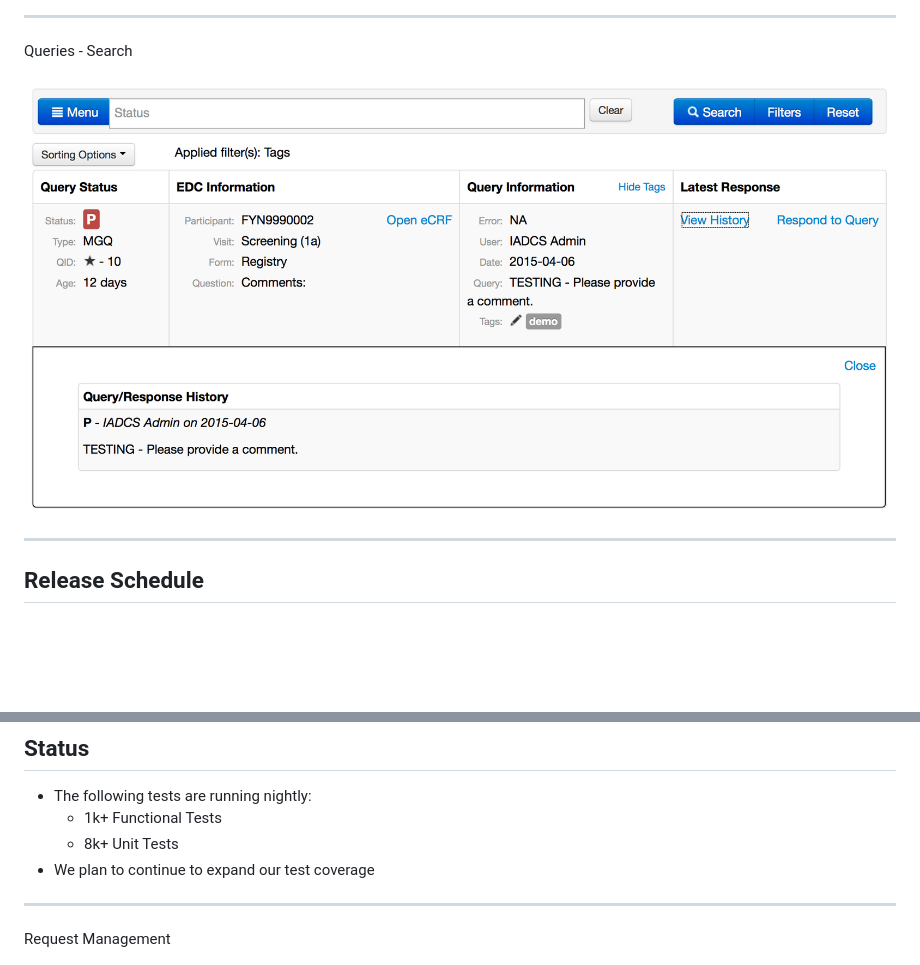
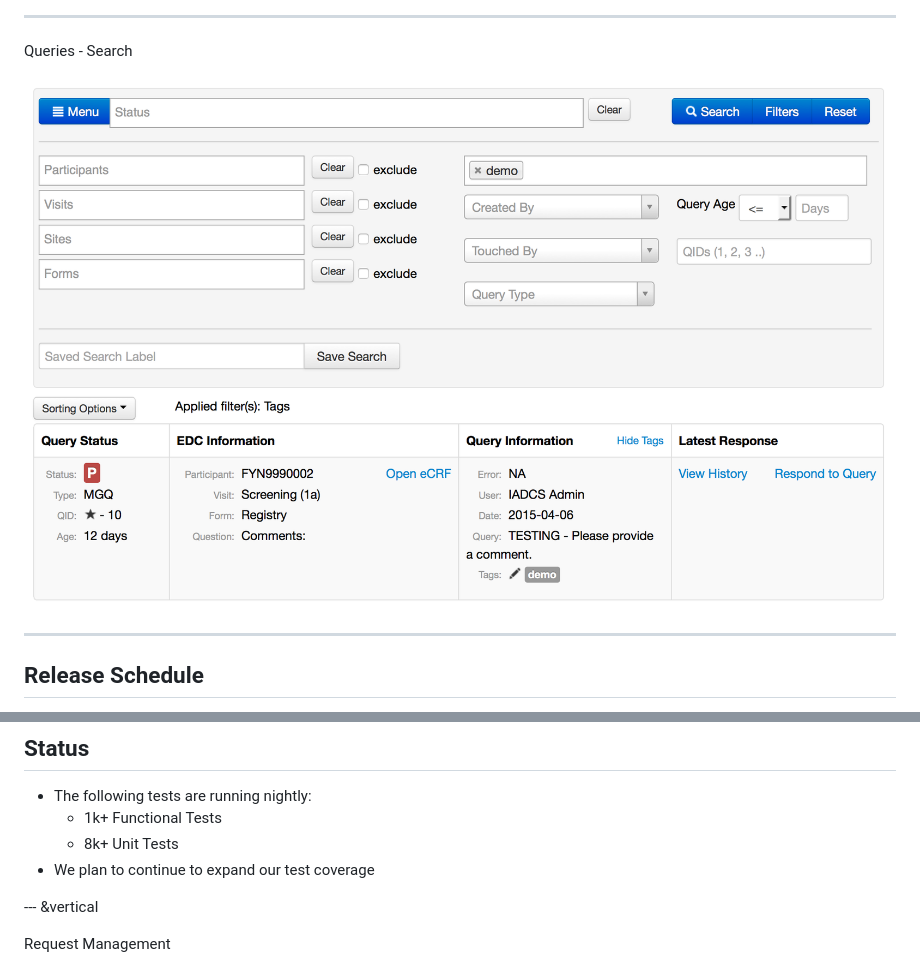
Before and after one commit to gajimenezmaggiora/informatics-201504, a Markdown page: index.md, 2 parts joined by grey strips. GitHub-like rendering; pictures changed too: images/queries-search.png (added); blank space fills up the shorter version.

```diff
--- a/index.md
+++ b/index.md
@@ -247,7 +247,7 @@ Queries - Menu
 
 Queries - Search
 
-![queries-menu](./images/queries-menu.png)
+![queries-search](./images/queries-search.png)
 
 ---
 
@@ -416,7 +416,7 @@ Browser Usage on Data Portals (6 months to 3/31/2015)
     * 8k+ Unit Tests
 * We plan to continue to expand our test coverage
 
----
+--- &vertical
 
 Request Management
 
```
Also changed, not shown: other parts of index.md (+1 -1 lines), 2 other files.
